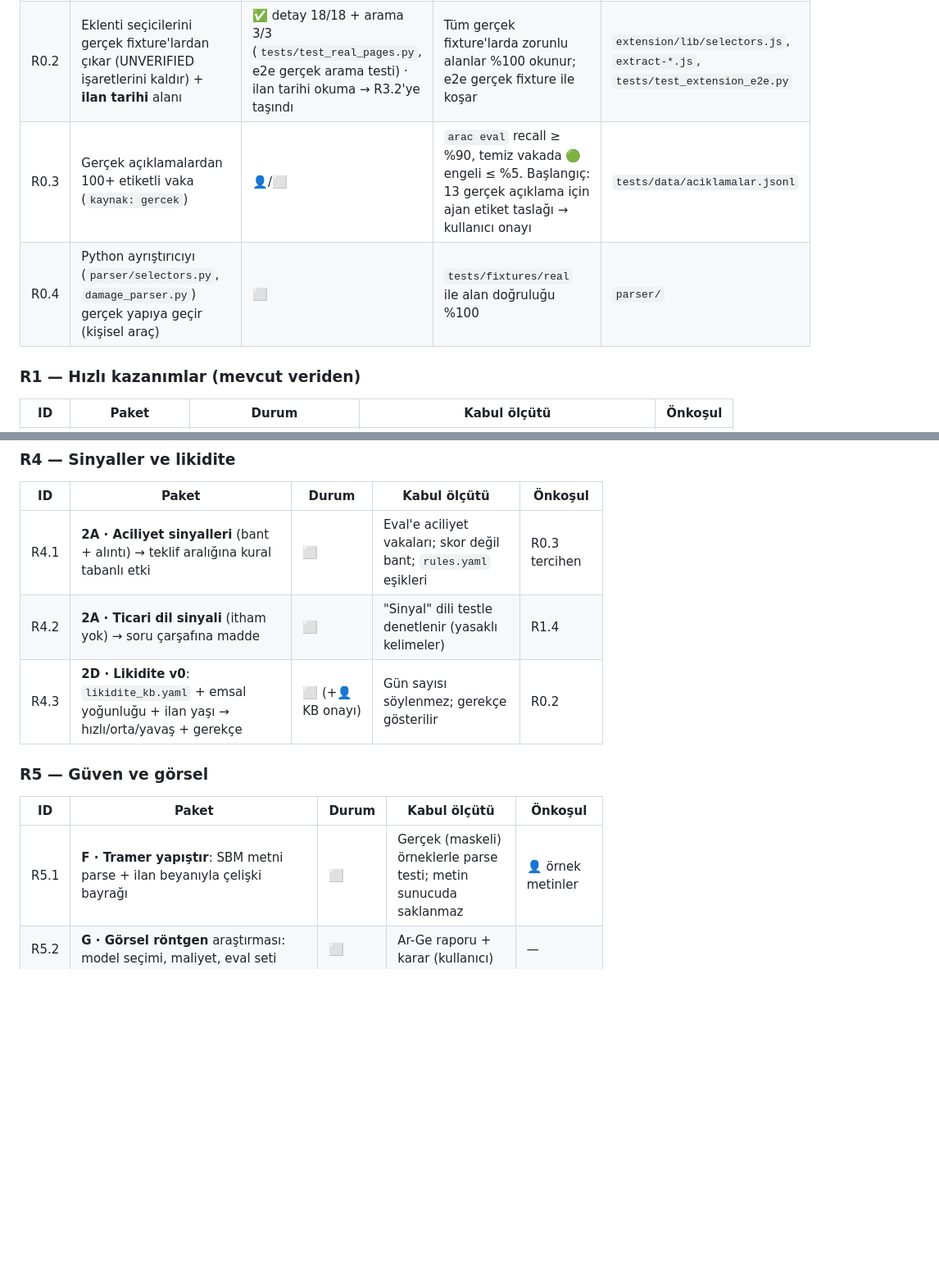
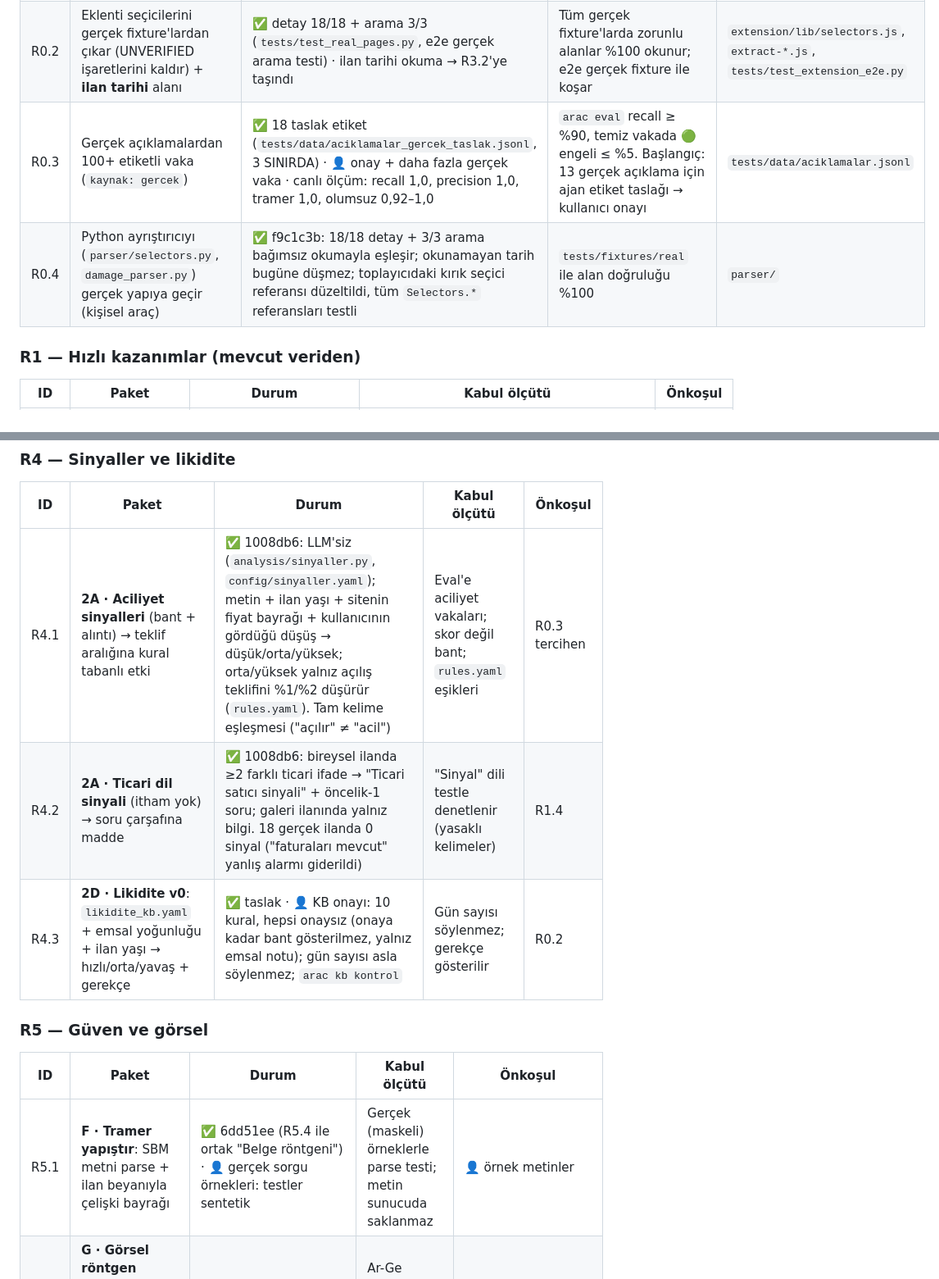
Before and after one commit to ergenebilal/eksper-agent, a Markdown page: CyberOto_Arge.md, 2 parts joined by grey strips. Shown at 82% size. Drawn GitHub-style; blank space fills up the shorter version.

```diff
--- a/CyberOto_Arge.md
+++ b/CyberOto_Arge.md
@@ -168,8 +170,8 @@ Durum: ⬜ başlanmadı · 🔄 sürüyor · ✅ bitti · ⛔ engelli (nedeni ya
 |---|---|---|---|---|
 | R0.1 | 15-20 gerçek ilan sayfası (farklı marka, galeri/sahibinden, diyagramlı/diyagramsız) + 3 arama sayfası | ✅ 18 detay (2 "galeriden" klasörlü, 3 "komple boyalı" boş şemalı dahil) + 3 arama sayfası | Kullanıcı "Farklı kaydet" ile **`data/samples/`** klasörüne koyar (git'e girmez, ham kalır); ajan `arac fixture sanitize data/samples/*.html` ile temizleyip `tests/fixtures/real/`'a alır | `fixture_sanitizer.py` |
 | R0.2 | Eklenti seçicilerini gerçek fixture'lardan çıkar (UNVERIFIED işaretlerini kaldır) + **ilan tarihi** alanı | ✅ detay 18/18 + arama 3/3 (`tests/test_real_pages.py`, e2e gerçek arama testi) · ilan tarihi okuma → R3.2'ye taşındı | Tüm gerçek fixture'larda zorunlu alanlar %100 okunur; e2e gerçek fixture ile koşar | `extension/lib/selectors.js`, `extract-*.js`, `tests/test_extension_e2e.py` |
-| R0.3 | Gerçek açıklamalardan 100+ etiketli vaka (`kaynak: gercek`) | 👤/⬜ | `arac eval` recall ≥ %90, temiz vakada 🟢 engeli ≤ %5. Başlangıç: 13 gerçek açıklama için ajan etiket taslağı → kullanıcı onayı | `tests/data/aciklamalar.jsonl` |
-| R0.4 | Python ayrıştırıcıyı (`parser/selectors.py`, `damage_parser.py`) gerçek yapıya geçir (kişisel araç) | ⬜ | `tests/fixtures/real` ile alan doğruluğu %100 | `parser/` |
+| R0.3 | Gerçek açıklamalardan 100+ etiketli vaka (`kaynak: gercek`) | ✅ 18 taslak etiket (`tests/data/aciklamalar_gercek_taslak.jsonl`, 3 SINIRDA) · 👤 onay + daha fazla gerçek vaka · canlı ölçüm: recall 1,0, precision 1,0, tramer 1,0, olumsuz 0,92–1,0 | `arac eval` recall ≥ %90, temiz vakada 🟢 engeli ≤ %5. Başlangıç: 13 gerçek açıklama için ajan etiket taslağı → kullanıcı onayı | `tests/data/aciklamalar.jsonl` |
+| R0.4 | Python ayrıştırıcıyı (`parser/selectors.py`, `damage_parser.py`) gerçek yapıya geçir (kişisel araç) | ✅ f9c1c3b: 18/18 detay + 3/3 arama bağımsız okumayla eşleşir; okunamayan tarih bugüne düşmez; toplayıcıdaki kırık seçici referansı düzeltildi, tüm `Selectors.*` referansları testli | `tests/fixtures/real` ile alan doğruluğu %100 | `parser/` |
 
 ### R1 — Hızlı kazanımlar (mevcut veriden)
 | ID | Paket | Durum | Kabul ölçütü | Önkoşul |
@@ -198,12 +200,12 @@ Durum: ⬜ başlanmadı · 🔄 sürüyor · ✅ bitti · ⛔ engelli (nedeni ya
 ### R4 — Sinyaller ve likidite
 | ID | Paket | Durum | Kabul ölçütü | Önkoşul |
 |---|---|---|---|---|
-| R4.1 | **2A · Aciliyet sinyalleri** (bant + alıntı) → teklif aralığına kural tabanlı etki | ⬜ | Eval'e aciliyet vakaları; skor değil bant; `rules.yaml` eşikleri | R0.3 tercihen |
-| R4.2 | **2A · Ticari dil sinyali** (itham yok) → soru çarşafına madde | ⬜ | "Sinyal" dili testle denetlenir (yasaklı kelimeler) | R1.4 |
-| R4.3 | **2D · Likidite v0**: `likidite_kb.yaml` + emsal yoğunluğu + ilan yaşı → hızlı/orta/yavaş + gerekçe | ⬜ (+👤 KB onayı) | Gün sayısı söylenmez; gerekçe gösterilir | R0.2 |
+| R4.1 | **2A · Aciliyet sinyalleri** (bant + alıntı) → teklif aralığına kural tabanlı etki | ✅ 1008db6: LLM'siz (`analysis/sinyaller.py`, `config/sinyaller.yaml`); metin + ilan yaşı + sitenin fiyat bayrağı + kullanıcının gördüğü düşüş → düşük/orta/yüksek; orta/yüksek yalnız açılış teklifini %1/%2 düşürür (`rules.yaml`). Tam kelime eşleşmesi ("açılır" ≠ "acil") | Eval'e aciliyet vakaları; skor değil bant; `rules.yaml` eşikleri | R0.3 tercihen |
+| R4.2 | **2A · Ticari dil sinyali** (itham yok) → soru çarşafına madde | ✅ 1008db6: bireysel ilanda ≥2 farklı ticari ifade → "Ticari satıcı sinyali" + öncelik-1 soru; galeri ilanında yalnız bilgi. 18 gerçek ilanda 0 sinyal ("faturaları mevcut" yanlış alarmı giderildi) | "Sinyal" dili testle denetlenir (yasaklı kelimeler) | R1.4 |
+| R4.3 | **2D · Likidite v0**: `likidite_kb.yaml` + emsal yoğunluğu + ilan yaşı → hızlı/orta/yavaş + gerekçe | ✅ taslak · 👤 KB onayı: 10 kural, hepsi onaysız (onaya kadar bant gösterilmez, yalnız emsal notu); gün sayısı asla söylenmez; `arac kb kontrol` | Gün sayısı söylenmez; gerekçe gösterilir | R0.2 |
 
 ### R5 — Güven ve görsel
 | ID | Paket | Durum | Kabul ölçütü | Önkoşul |
 |---|---|---|---|---|
-| R5.1 | **F · Tramer yapıştır**: SBM metni parse + ilan beyanıyla çelişki bayrağı | ⬜ | Gerçek (maskeli) örneklerle parse testi; metin sunucuda saklanmaz | 👤 örnek metinler |
+| R5.1 | **F · Tramer yapıştır**: SBM metni parse + ilan beyanıyla çelişki bayrağı | ✅ 6dd51ee (R5.4 ile ortak "Belge röntgeni") · 👤 gerçek sorgu örnekleri: testler sentetik | Gerçek (maskeli) örneklerle parse testi; metin sunucuda saklanmaz | 👤 örnek metinler |
 | R5.2 | **G · Görsel röntgen** araştırması: model seçimi, maliyet, eval seti | ⬜ | Ar-Ge raporu + karar (kullanıcı) | — |
```
Also changed, not shown: other parts of CyberOto_Arge.md (+26 -12 lines).
